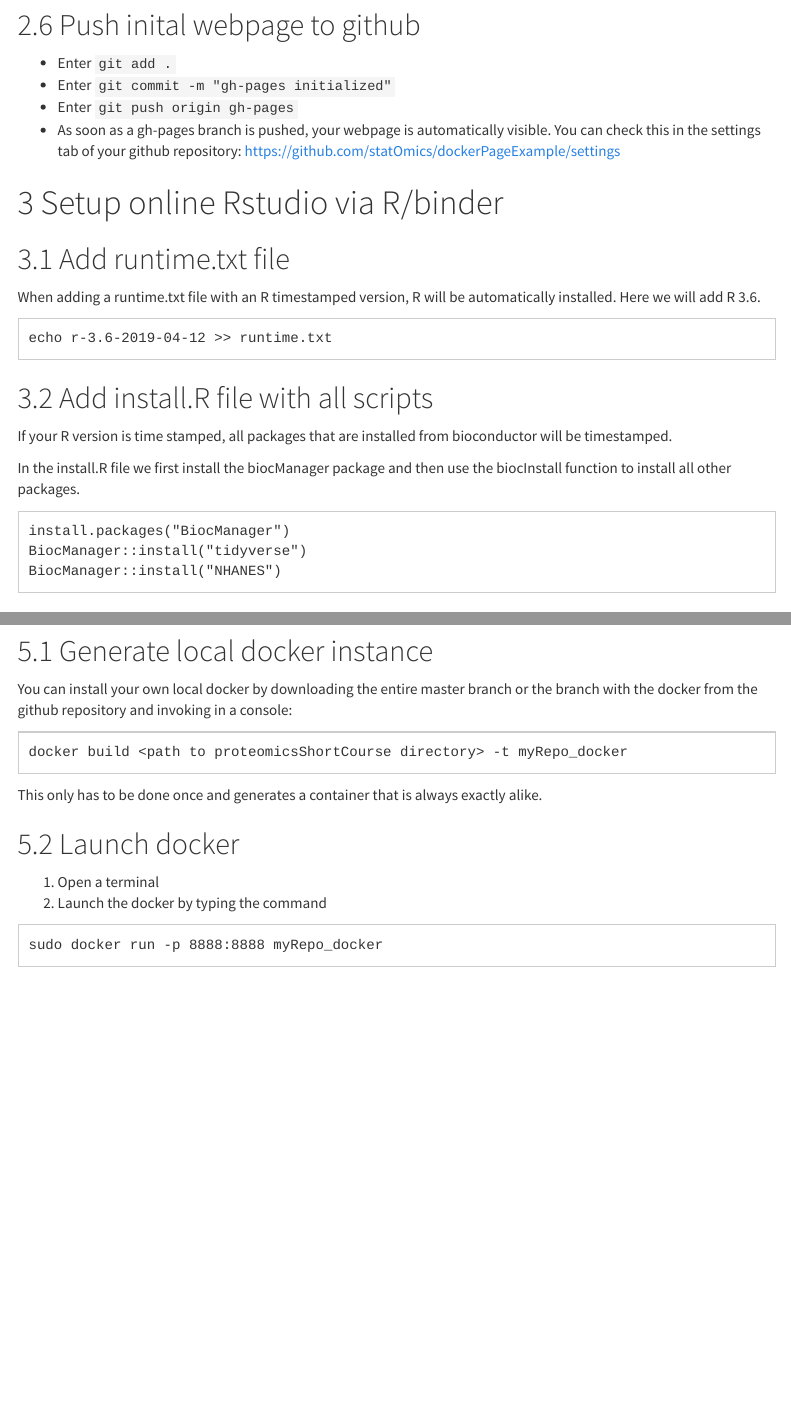
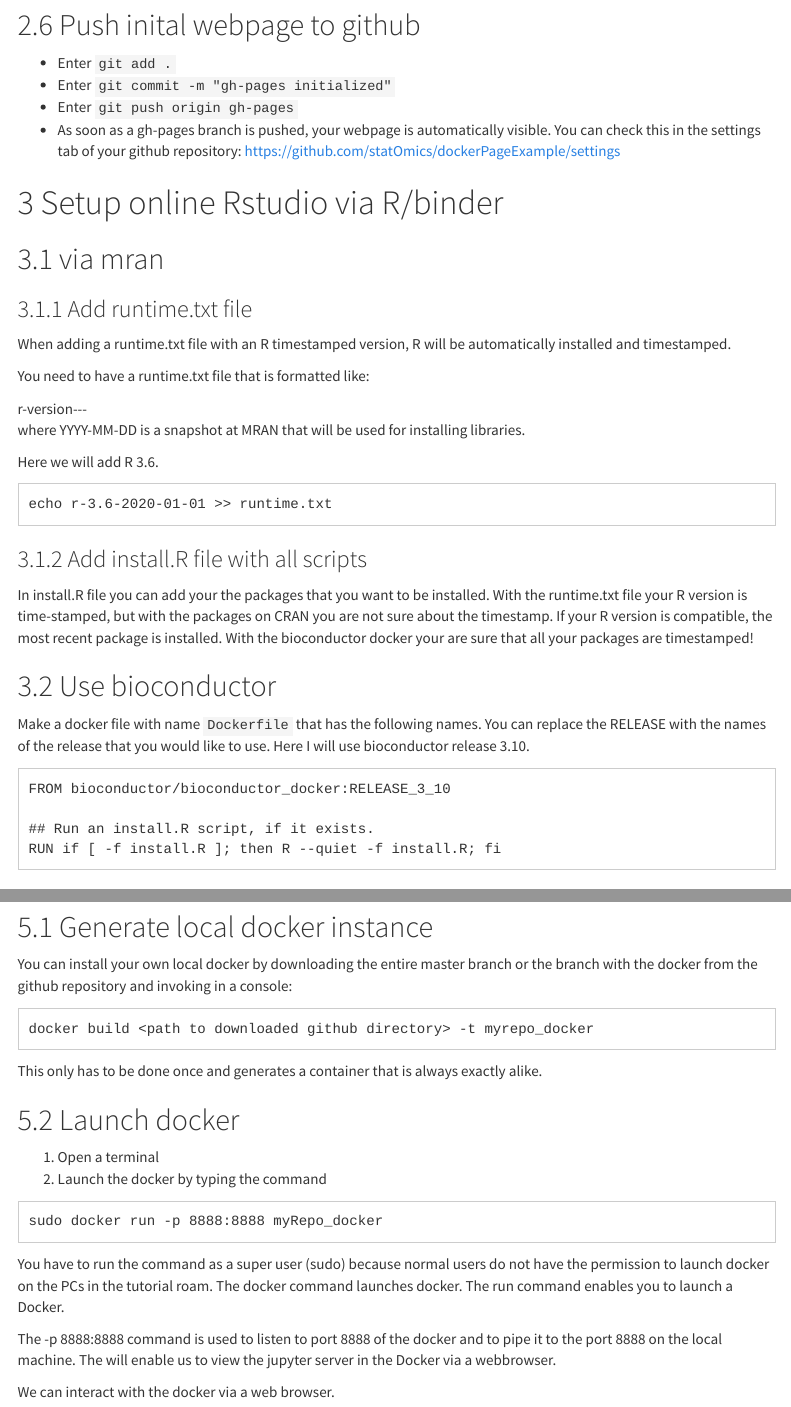
Before and after one commit to statOmics/dockerPageExample, an R Markdown document (rmarkdownScripts/instructions.Rmd): the page in a window 1100 px wide, from 1210 px down, and a second part further down, joined at a grey line. Rendered offline with R 4.5, knitr and Pandoc, with nearby package versions; menus at the side of the page are left out.

Commit message:
mran again

````diff
--- a/install.R
+++ b/install.R
@@ -1 +1,2 @@
-BiocManager::install("NHANES")
+install.packages("tidyverse")
+install.packages("NHANES")
--- a/rmarkdownScripts/instructions.Rmd
+++ b/rmarkdownScripts/instructions.Rmd
@@ -60,24 +60,38 @@ cp -r ~/Downloads/Web_course_template-master/* .
 [https://github.com/statOmics/dockerPageExample/settings](https://github.com/statOmics/dockerPageExample/settings)
 
 # Setup online Rstudio via R/binder
-## Add runtime.txt file
-When adding a runtime.txt file with an R timestamped version, R will be automatically installed.
+## via mran
+### Add runtime.txt file
+When adding a runtime.txt file with an R timestamped version, R will be automatically installed and timestamped.
+
+You need to have a runtime.txt file that is formatted like:
+
+r-version-<YYYY>-<MM>-<DD>
+
+where YYYY-MM-DD is a snapshot at MRAN that will be used for installing libraries.
+
 Here we will add R 3.6.
 
 ```
-echo r-3.6-2019-04-12 >> runtime.txt
+echo r-3.6-2020-01-01 >> runtime.txt
 ```
 
-## Add install.R file with all scripts
+### Add install.R file with all scripts
 
-If your R version is time stamped, all packages that are installed from bioconductor will be timestamped.
+In install.R file you can add your the packages that you want to be installed. With the runtime.txt file your R version is time-stamped, but with the packages on CRAN you are not sure about the timestamp.
+ If your R version is compatible, the most recent package is installed.
+ With the bioconductor docker your are sure that all your packages are timestamped!
 
-In the install.R file we first install the biocManager package and then use the biocInstall function to install all other packages.
+## Use bioconductor
+
+Make a docker file with name `Dockerfile` that has the following names.
+You can replace the RELEASE with the names of the release that you would like to use. Here I will use bioconductor release 3.10.
 
 ```
-install.packages("BiocManager")
-BiocManager::install("tidyverse")
-BiocManager::install("NHANES")
+FROM bioconductor/bioconductor_docker:RELEASE_3_10
+
+## Run an install.R script, if it exists.
+RUN if [ -f install.R ]; then R --quiet -f install.R; fi
 ```
 
 ## Activate Binder
@@ -123,7 +137,7 @@ Add html files to webpage and you are all set.
 You can install your own local docker by downloading the entire master branch or the branch with the docker from the github repository and invoking in a console:
 
 ```
-docker build <path to proteomicsShortCourse directory> -t myRepo_docker
+docker build <path to downloaded github directory> -t myrepo_docker
 ```
 
 This only has to be done once and generates a container that is always exactly alike.
@@ -136,3 +150,9 @@ This only has to be done once and generates a container that is always exactly a
 ```
 sudo docker run -p 8888:8888 myRepo_docker
 ```
+
+You have to run the command as a super user (sudo) because normal users do not have the permission to launch docker on the PCs in the tutorial roam. The docker command launches docker. The run command enables you to launch a Docker.
+
+The -p 8888:8888 command is used to listen to port 8888 of the docker and to pipe it to the port 8888 on the local machine. The will enable us to view the jupyter server in the Docker via a webbrowser.
+
+We can interact with the docker via a web browser.
--- /dev/null
+++ b/runtime.txt
@@ -0,0 +1 @@
+r-3.6-2020-01-01
````
Also changed, not shown: 1 other file.
